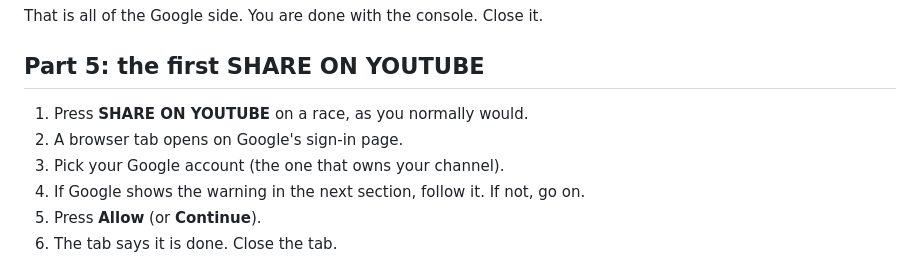
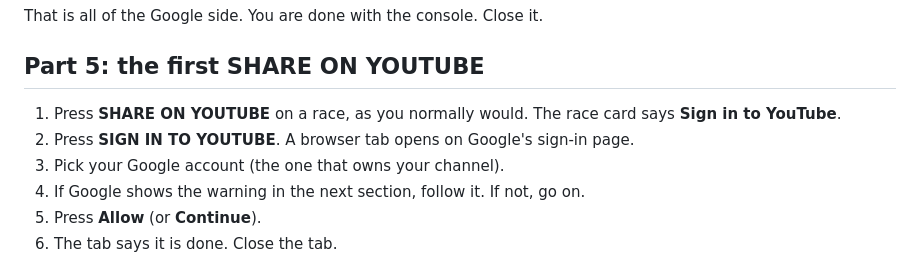
Before and after one commit to peteradamis18-crypto/Paddock, a Markdown page: docs/YOUTUBE-SETUP.md, the part around the change. GitHub-like rendering.

Commit message:
YOUTUBE-SETUP Part 5: the sign-in key opens Google's page (SHARE never opens a browser)
Co-Authored-By: Claude <noreply@anthropic.com>

```diff
--- a/docs/YOUTUBE-SETUP.md
+++ b/docs/YOUTUBE-SETUP.md
@@ -62,8 +62,8 @@ That is all of the Google side. You are done with the console. Close it.
 
 ## Part 5: the first SHARE ON YOUTUBE
 
-1. Press **SHARE ON YOUTUBE** on a race, as you normally would.
-2. A browser tab opens on Google's sign-in page.
+1. Press **SHARE ON YOUTUBE** on a race, as you normally would. The race card says **Sign in to YouTube**.
+2. Press **SIGN IN TO YOUTUBE**. A browser tab opens on Google's sign-in page.
 3. Pick your Google account (the one that owns your channel).
 4. If Google shows the warning in the next section, follow it. If not, go on.
 5. Press **Allow** (or **Continue**).
```
